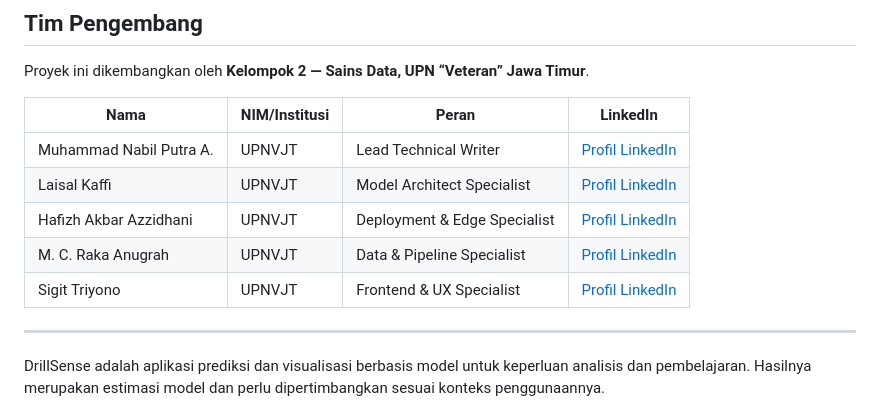
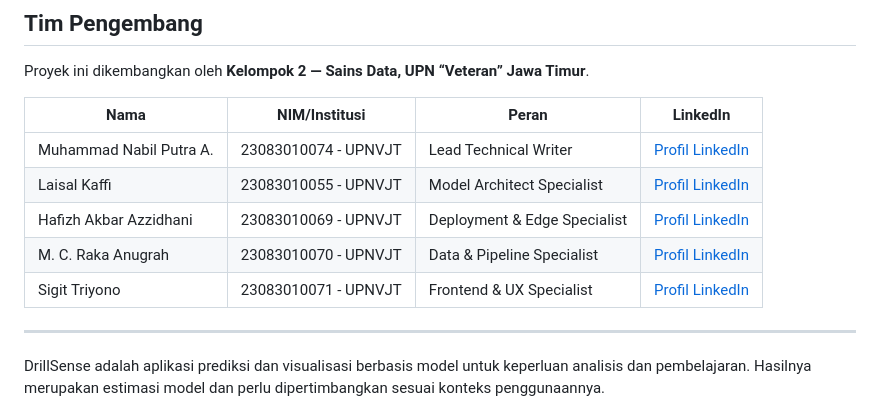
Before and after one commit to sigittriyono/rop-prediction-app, a Markdown page: README.md, the part around the change. Rendered like a GitHub page.

Commit message:
Add Details to team member details in README
Updated team member information with NIM for each member.

```diff
--- a/README.md
+++ b/README.md
@@ -146,11 +146,11 @@ Proyek ini dikembangkan oleh **Kelompok 2 — Sains Data, UPN “Veteran” Jawa
 
 | Nama | NIM/Institusi | Peran | LinkedIn |
 |---|---|---|---|
-| Muhammad Nabil Putra A. | UPNVJT | Lead Technical Writer | [Profil LinkedIn](https://www.linkedin.com/in/nabil-putra/) |
-| Laisal Kaffi | UPNVJT | Model Architect Specialist | [Profil LinkedIn](https://www.linkedin.com/in/laisal-kaffi-3040b1217/) |
-| Hafizh Akbar Azzidhani | UPNVJT | Deployment & Edge Specialist | [Profil LinkedIn](https://www.linkedin.com/in/hafizh-akbar-135b27433/) |
-| M. C. Raka Anugrah | UPNVJT | Data & Pipeline Specialist | [Profil LinkedIn](https://www.linkedin.com/in/m-c-raka-anugrah/) |
-| Sigit Triyono | UPNVJT | Frontend & UX Specialist | [Profil LinkedIn](https://www.linkedin.com/in/sigit-triyono) |
+| Muhammad Nabil Putra A. | 23083010074 - UPNVJT | Lead Technical Writer | [Profil LinkedIn](https://www.linkedin.com/in/nabil-putra/) |
+| Laisal Kaffi | 23083010055 - UPNVJT | Model Architect Specialist | [Profil LinkedIn](https://www.linkedin.com/in/laisal-kaffi-3040b1217/) |
+| Hafizh Akbar Azzidhani | 23083010069 - UPNVJT | Deployment & Edge Specialist | [Profil LinkedIn](https://www.linkedin.com/in/hafizh-akbar-135b27433/) |
+| M. C. Raka Anugrah | 23083010070 - UPNVJT | Data & Pipeline Specialist | [Profil LinkedIn](https://www.linkedin.com/in/m-c-raka-anugrah/) |
+| Sigit Triyono | 23083010071 - UPNVJT | Frontend & UX Specialist | [Profil LinkedIn](https://www.linkedin.com/in/sigit-triyono) |
 
 ---
 
```
